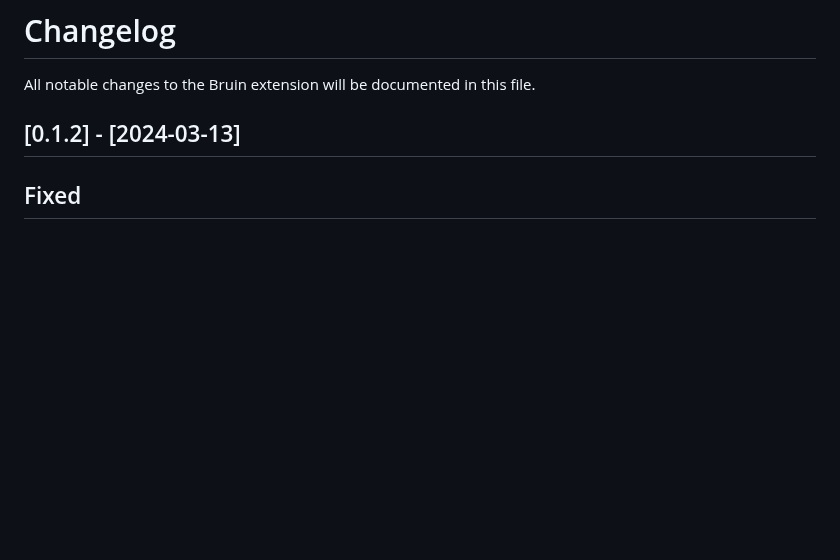
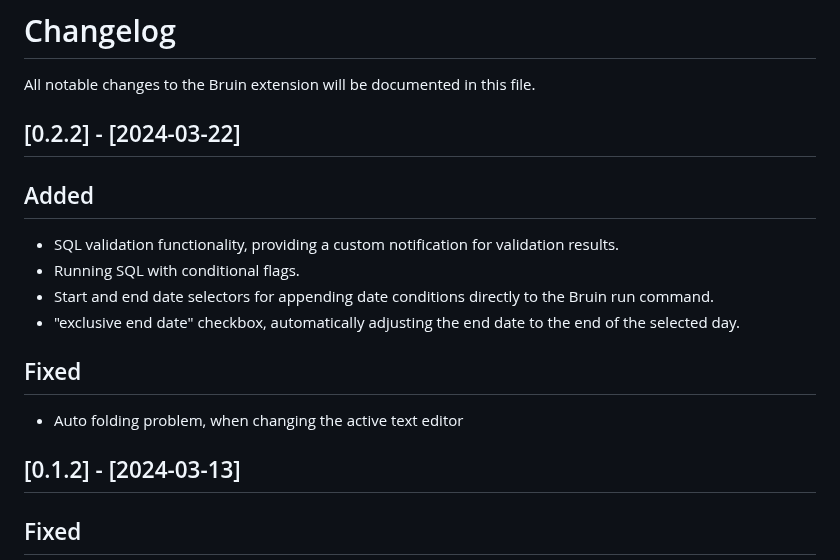
Before and after one commit to bruin-data/bruin-vscode, a Markdown page: CHANGELOG.md, the part around the change. Rendered like a GitHub page; blank space fills up the shorter version.

```diff
--- a/CHANGELOG.md
+++ b/CHANGELOG.md
@@ -1,6 +1,17 @@
 # Changelog
 
 All notable changes to the Bruin extension will be documented in this file.
+
+## [0.2.2] - [2024-03-22]
+
+## Added
+- SQL validation functionality, providing a custom notification for validation results.
+- Running SQL with conditional flags.
+- Start and end date selectors for appending date conditions directly to the Bruin run command.
+- "exclusive end date" checkbox, automatically adjusting the end date to the end of the selected day.
+
+## Fixed
+- Auto folding problem, when changing the active text editor
 
 ## [0.1.2] - [2024-03-13]
 
```
Also changed, not shown: README.md (+31 -6 lines), screenshots/validation-and-execution.gif (added), 1 other file.
